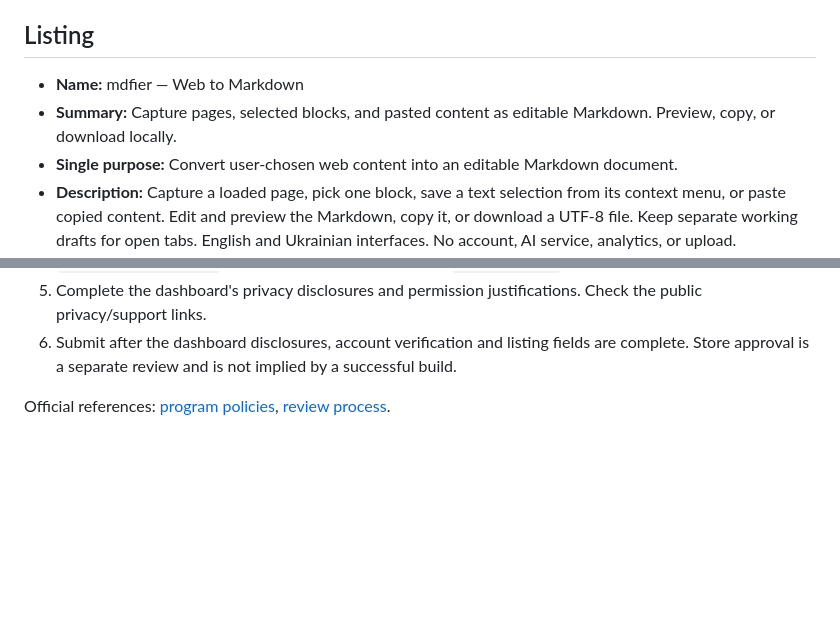
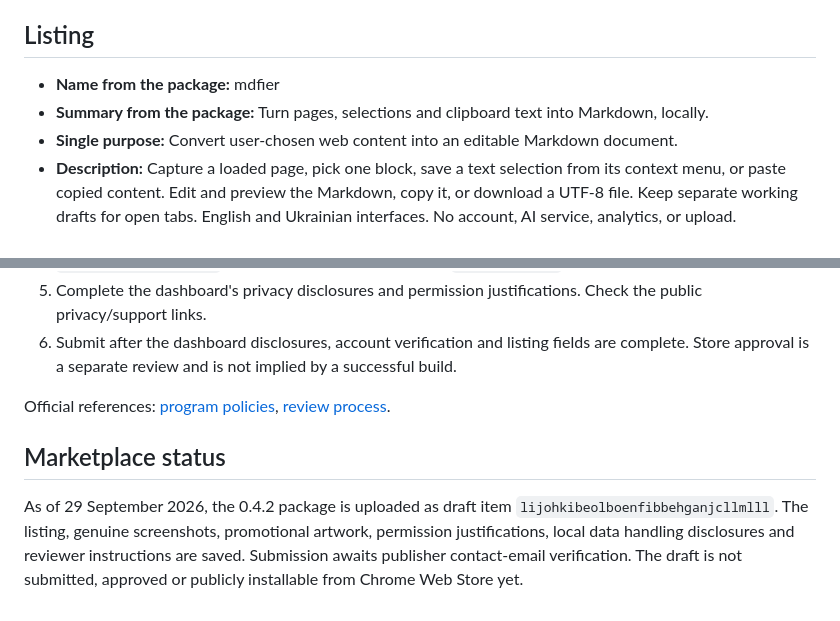
Before and after one commit to gddddkkkmmnn/mdfier, a Markdown page: docs/chrome-review.md, 2 parts joined by grey strips. Drawn GitHub-style; blank space fills up the shorter version.

Commit message:
Record MVP marketplace draft status

```diff
--- a/docs/chrome-review.md
+++ b/docs/chrome-review.md
@@ -4,8 +4,8 @@ Release: **0.4.2 MVP**. Consult [verification](verification.md) for local accept
 
 ## Listing
 
-- **Name:** mdfier — Web to Markdown
-- **Summary:** Capture pages, selected blocks, and pasted content as editable Markdown. Preview, copy, or download locally.
+- **Name from the package:** mdfier
+- **Summary from the package:** Turn pages, selections and clipboard text into Markdown, locally.
 - **Single purpose:** Convert user-chosen web content into an editable Markdown document.
 - **Description:** Capture a loaded page, pick one block, save a text selection from its context menu, or paste copied content. Edit and preview the Markdown, copy it, or download a UTF-8 file. Keep separate working drafts for open tabs. English and Ukrainian interfaces. No account, AI service, analytics, or upload.
 - **Support:** https://github.com/gddddkkkmmnn/mdfier/issues
@@ -39,3 +39,7 @@ All executable code is bundled locally. No remote hosted code, external API, or
 6. Submit after the dashboard disclosures, account verification and listing fields are complete. Store approval is a separate review and is not implied by a successful build.
 
 Official references: [program policies](https://developer.chrome.com/docs/webstore/program-policies/policies), [review process](https://developer.chrome.com/docs/webstore/review-process).
+
+## Marketplace status
+
+As of 29 September 2026, the 0.4.2 package is uploaded as draft item `lijohkibeolboenfibbehganjcllmlll`. The listing, genuine screenshots, promotional artwork, permission justifications, local data handling disclosures and reviewer instructions are saved. Submission awaits publisher contact-email verification. The draft is not submitted, approved or publicly installable from Chrome Web Store yet.
```
Also changed, not shown: docs/verification.md (+3 -1 lines).
